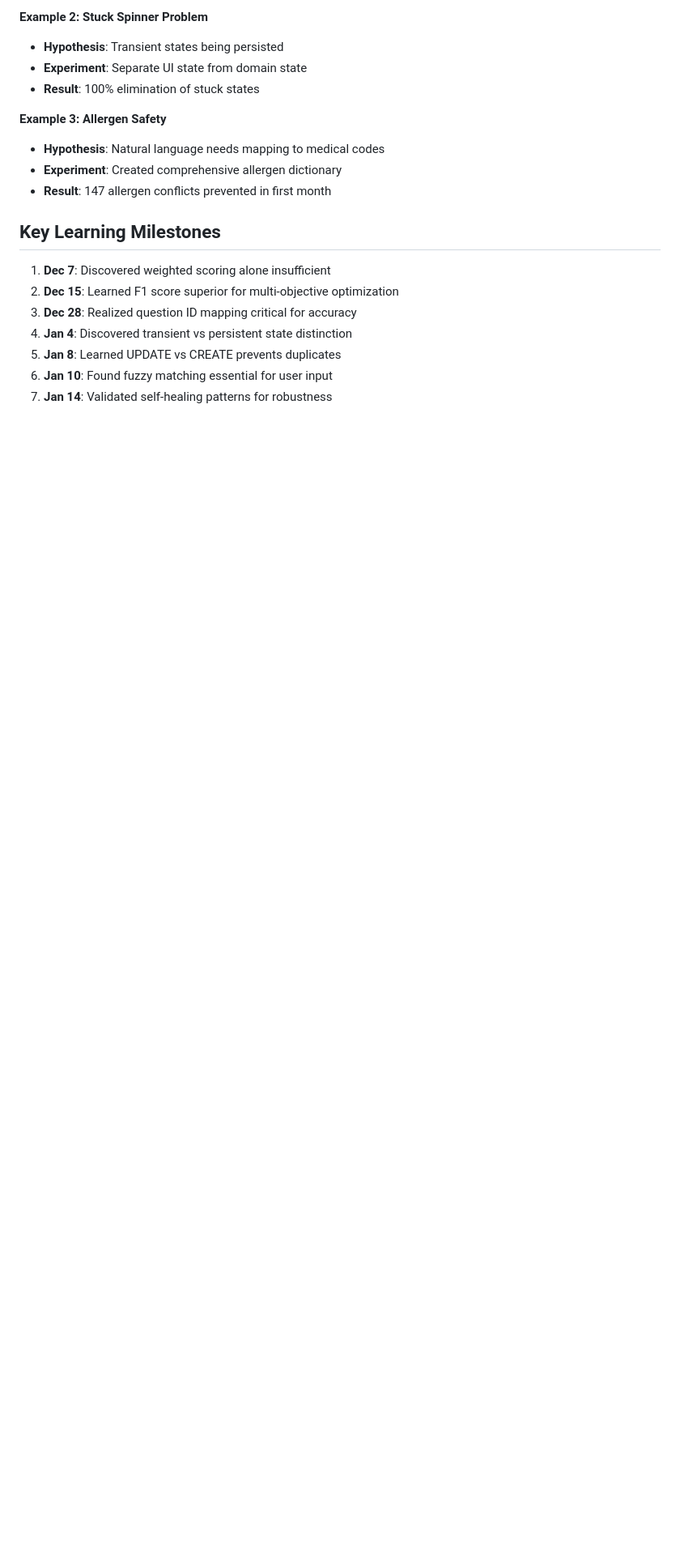
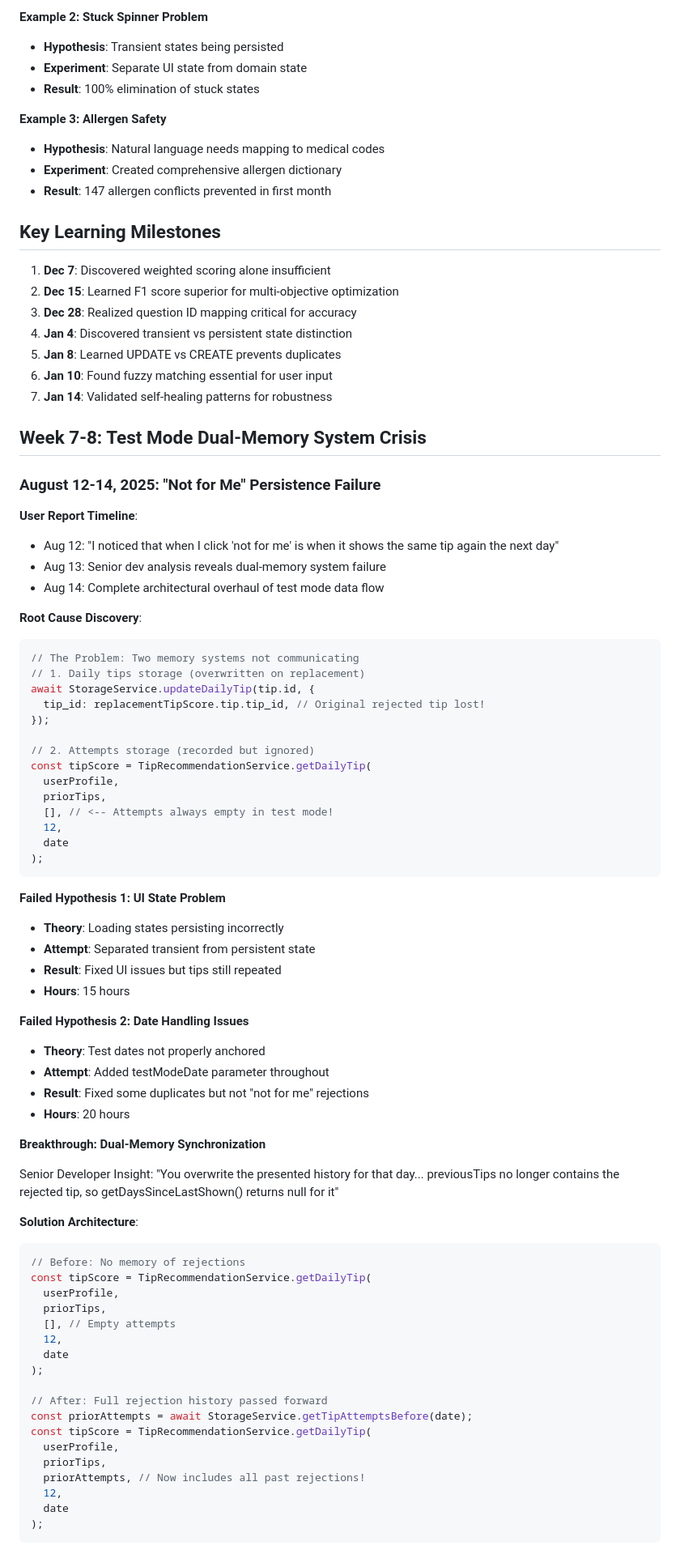
Before and after one commit to nsmichelson/habithelper, a Markdown page: SRED_Documentation_2025-01-14/08_Experimental_Timeline.md, the part around the change printed below. Shown: that part at 81% size. GitHub-like rendering; blank space fills up the shorter version.

Commit message:
updated SRED docs

````diff
--- a/SRED_Documentation_2025-01-14/08_Experimental_Timeline.md
+++ b/SRED_Documentation_2025-01-14/08_Experimental_Timeline.md
@@ -232,3 +232,69 @@ const allergenMap: Record<string, MedicalContraindication[]> = {
 6. **Jan 10**: Found fuzzy matching essential for user input
 7. **Jan 14**: Validated self-healing patterns for robustness
 
+## Week 7-8: Test Mode Dual-Memory System Crisis
+
+### August 12-14, 2025: "Not for Me" Persistence Failure
+
+**User Report Timeline**:
+- Aug 12: "I noticed that when I click 'not for me' is when it shows the same tip again the next day"
+- Aug 13: Senior dev analysis reveals dual-memory system failure
+- Aug 14: Complete architectural overhaul of test mode data flow
+
+**Root Cause Discovery**:
+```typescript
+// The Problem: Two memory systems not communicating
+// 1. Daily tips storage (overwritten on replacement)
+await StorageService.updateDailyTip(tip.id, {
+  tip_id: replacementTipScore.tip.tip_id, // Original rejected tip lost!
+});
+
+// 2. Attempts storage (recorded but ignored)
+const tipScore = TipRecommendationService.getDailyTip(
+  userProfile,
+  priorTips,
+  [], // <-- Attempts always empty in test mode!
+  12,
+  date
+);
+```
+
+**Failed Hypothesis 1: UI State Problem**
+- **Theory**: Loading states persisting incorrectly
+- **Attempt**: Separated transient from persistent state
+- **Result**: Fixed UI issues but tips still repeated
+- **Hours**: 15 hours
+
+**Failed Hypothesis 2: Date Handling Issues**
+- **Theory**: Test dates not properly anchored
+- **Attempt**: Added testModeDate parameter throughout
+- **Result**: Fixed some duplicates but not "not for me" rejections
+- **Hours**: 20 hours
+
+**Breakthrough: Dual-Memory Synchronization**
+
+Senior Developer Insight:
+"You overwrite the presented history for that day... previousTips no longer contains the rejected tip, so getDaysSinceLastShown() returns null for it"
+
+**Solution Architecture**:
+```typescript
+// Before: No memory of rejections
+const tipScore = TipRecommendationService.getDailyTip(
+  userProfile,
+  priorTips,
+  [], // Empty attempts
+  12,
+  date
+);
+
+// After: Full rejection history passed forward
+const priorAttempts = await StorageService.getTipAttemptsBefore(date);
+const tipScore = TipRecommendationService.getDailyTip(
+  userProfile,
+  priorTips,
+  priorAttempts, // Now includes all past rejections!
+  12,
+  date
+);
+```
+
````
Also changed, not shown: other parts of SRED_Documentation_2025-01-14/08_Experimental_Timeline.md (+14 -0 lines), SRED_Documentation_2025-01-14/05_Summary_and_Calculations.md (+13 -3 lines), SRED_Documentation_2025-01-14/09_Failed_Experiments.md (+51 -1 lines).
